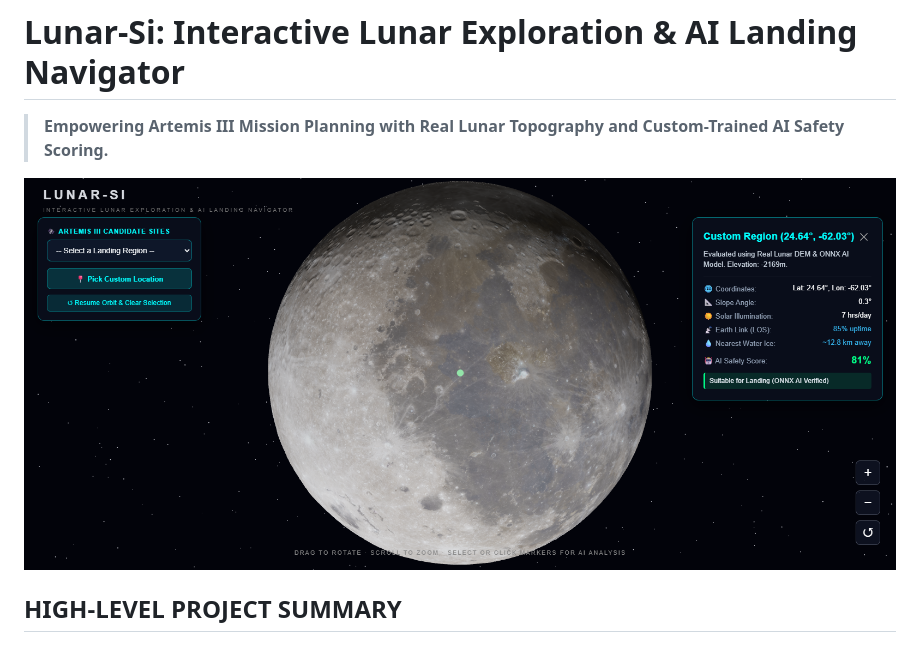
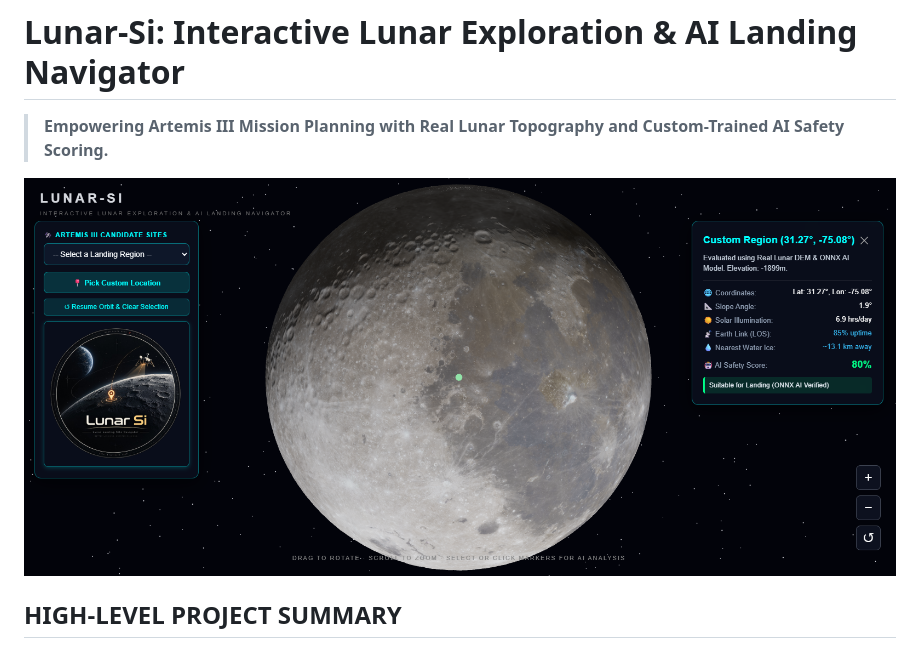
Before and after one commit to sarah-salem2200/Lunar-Si, a Markdown page: README.md, the part around the change. Drawn GitHub-style; pictures changed too: assets/lunarsi_final.png (deleted), assets/lunarsi_final2.png (added).

```diff
--- a/README.md
+++ b/README.md
@@ -4,7 +4,7 @@
 
 
 <div align="center">
-  <img src="assets/lunarsi_final.png" alt="Lunar Si">
+  <img src="assets/lunarsi_final2.png" alt="Lunar Si">
 </div>
 
 ## HIGH-LEVEL PROJECT SUMMARY
```
